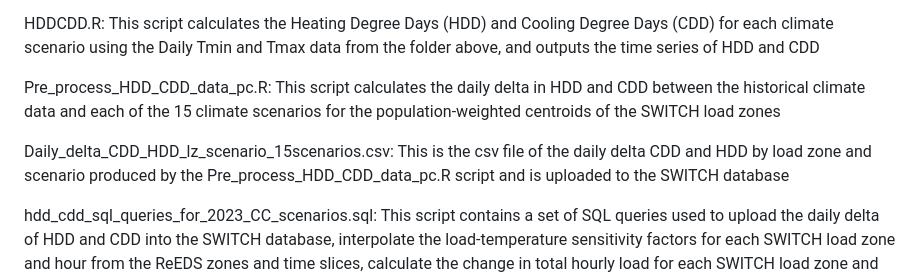
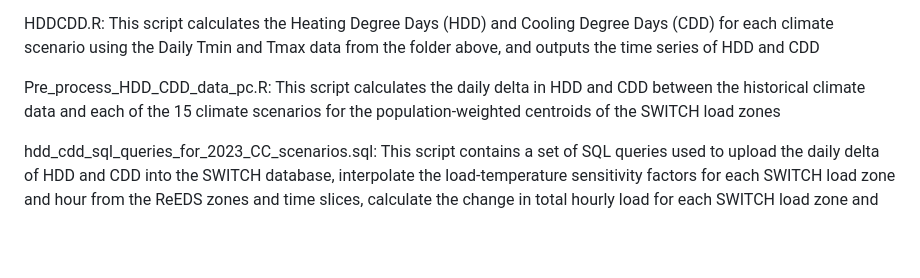
Before and after one commit to jszinai/SWITCH-Water-Climate, a Markdown page: README.md, the part around the change. GitHub-like rendering; blank space fills up the shorter version.

```diff
--- a/README.md
+++ b/README.md
@@ -38,8 +38,6 @@ HDDCDD.R: This script calculates the Heating Degree Days (HDD) and Cooling Degre
 
 Pre_process_HDD_CDD_data_pc.R: This script calculates the daily delta in HDD and CDD between the historical climate data and each of the 15 climate scenarios for the population-weighted centroids of the SWITCH load zones
 
-Daily_delta_CDD_HDD_lz_scenario_15scenarios.csv: This is the csv file of the daily delta CDD and HDD by load zone and scenario produced by the Pre_process_HDD_CDD_data_pc.R script and is uploaded to the SWITCH database
-
 hdd_cdd_sql_queries_for_2023_CC_scenarios.sql: This script contains a set of SQL queries used to upload the daily delta of HDD and CDD into the SWITCH database, interpolate the load-temperature sensitivity factors for each SWITCH load zone and hour from the ReEDS zones and time slices, calculate the change in total hourly load for each SWITCH load zone and climate scenario, and create a new demand time series with the changed load. It also creates the scenarios for the SWITCH database that correspond to the new demand timeseries and time sampling time points for each climate scenario
 
 \Timesample\: This folder contains the scripts to calculate the peak and median day of each month for each investment period from the adjusted demand time series from each climate scenario, and produced the set of sampled time points for each scenario to be uploaded with the queries above to the SWITCH db.
```
